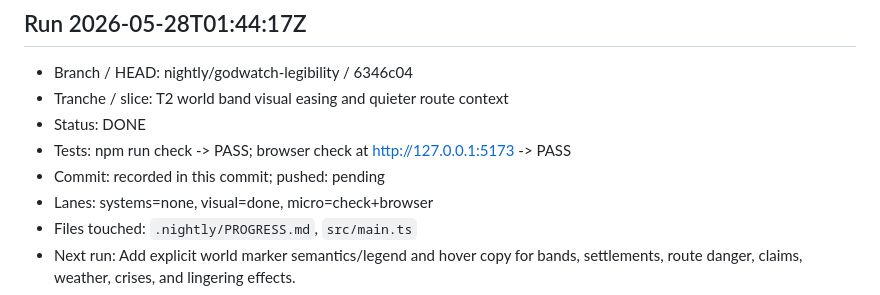
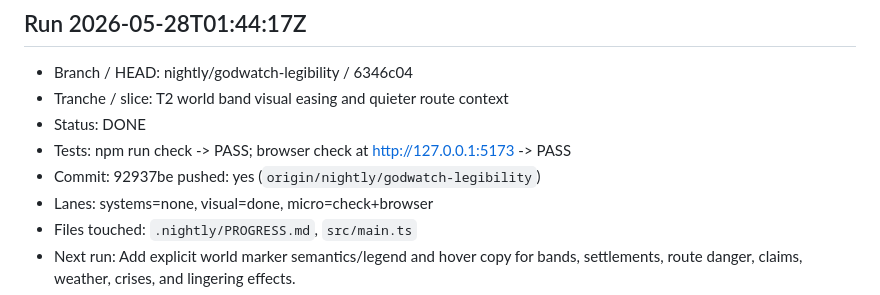
Before and after one commit to MoniVibe/Godwatch, a Markdown page: .nightly/PROGRESS.md, the part around the change. Drawn GitHub-style.

Commit message:
godwatch(nightly): record smoothing progress

```diff
--- a/.nightly/PROGRESS.md
+++ b/.nightly/PROGRESS.md
@@ -20,7 +20,7 @@ Repo: `C:\dev\godwatch`
 - Tranche / slice: T2 world band visual easing and quieter route context
 - Status: DONE
 - Tests: npm run check -> PASS; browser check at http://127.0.0.1:5173 -> PASS
-- Commit: recorded in this commit; pushed: pending
+- Commit: 92937be pushed: yes (`origin/nightly/godwatch-legibility`)
 - Lanes: systems=none, visual=done, micro=check+browser
 - Files touched: `.nightly/PROGRESS.md`, `src/main.ts`
 - Next run: Add explicit world marker semantics/legend and hover copy for bands, settlements, route danger, claims, weather, crises, and lingering effects.
```
